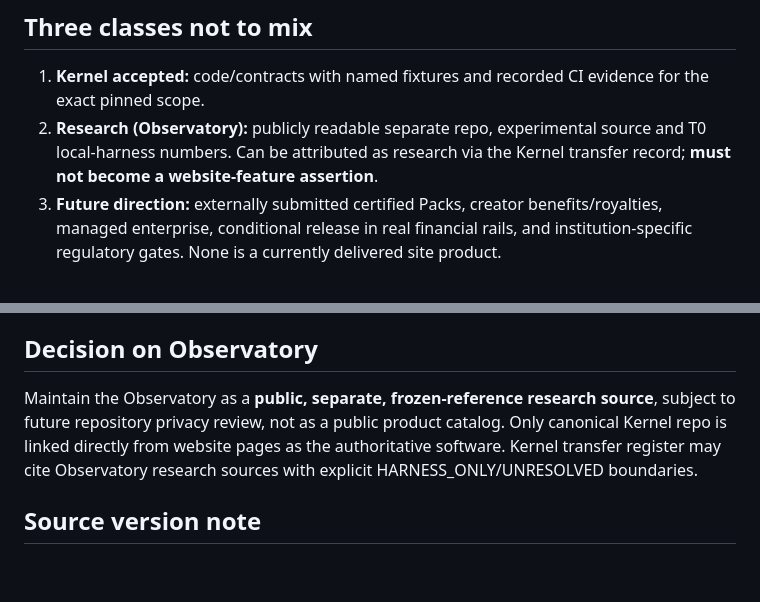
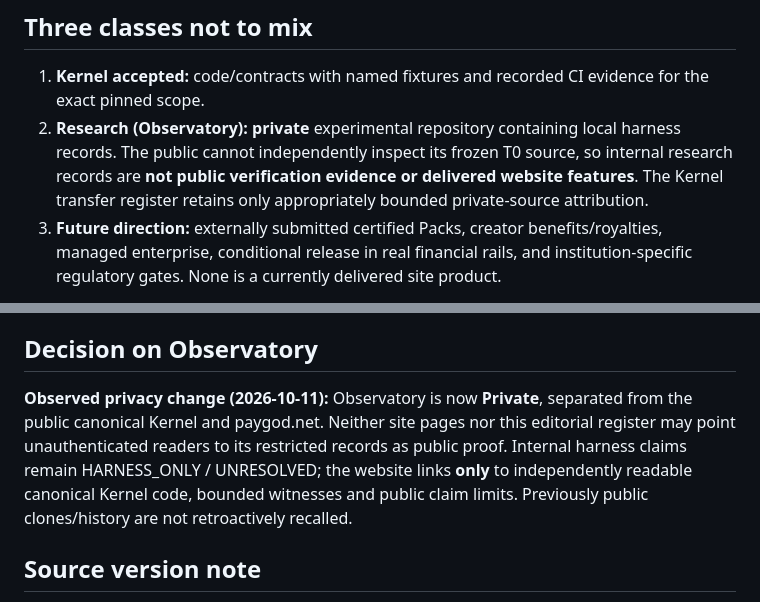
Before and after one commit to hamadalmunyif/paygod-cloud-starter, a Markdown page: website/CLAIMS_REGISTER_2026-10-10.md, 2 parts joined by grey strips. Drawn GitHub-style; blank space fills up the shorter version.

Commit message:
website: remove public-research accessibility claims after Observatory privacy change

```diff
--- a/website/CLAIMS_REGISTER_2026-10-10.md
+++ b/website/CLAIMS_REGISTER_2026-10-10.md
@@ -23,7 +23,7 @@
 ## Three classes not to mix
 
 1. **Kernel accepted:** code/contracts with named fixtures and recorded CI evidence for the exact pinned scope.
-2. **Research (Observatory):** publicly readable separate repo, experimental source and T0 local-harness numbers. Can be attributed as research via the Kernel transfer record; **must not become a website-feature assertion**.
+2. **Research (Observatory):** **private** experimental repository containing local harness records. The public cannot independently inspect its frozen T0 source, so internal research records are **not public verification evidence or delivered website features**. The Kernel transfer register retains only appropriately bounded private-source attribution.
 3. **Future direction:** externally submitted certified Packs, creator benefits/royalties, managed enterprise, conditional release in real financial rails, and institution-specific regulatory gates. None is a currently delivered site product.
 
 The six implemented/fixture-tested [starter Packs](https://github.com/hamadalmunyif/paygod-kernel-mvp/blob/main/docs/STARTER_PACKS.md) have **no blanket production accreditation**. Pack YAML definition validation and `test --pack` on synthetic cases do not guarantee admitted/complete/true external input. Under [Evidence Admission ADR](https://github.com/hamadalmunyif/paygod-kernel-mvp/blob/main/adrs/0003-evidence-admission-before-decision-execution.md), `WITHHELD/NOT RUN` are pre-Kernel orchestration states, not Kernel outcomes universally enforced at every entrypoint.
@@ -39,7 +39,7 @@ The six implemented/fixture-tested [starter Packs](https://github.com/hamadalmun
 
 ## Decision on Observatory
 
-Maintain the Observatory as a **public, separate, frozen-reference research source**, subject to future repository privacy review, not as a public product catalog. Only canonical Kernel repo is linked directly from website pages as the authoritative software. Kernel transfer register may cite Observatory research sources with explicit HARNESS_ONLY/UNRESOLVED boundaries.
+**Observed privacy change (2026-10-11):** Observatory is now **Private**, separated from the public canonical Kernel and paygod.net. Neither site pages nor this editorial register may point unauthenticated readers to its restricted records as public proof. Internal harness claims remain HARNESS_ONLY / UNRESOLVED; the website links **only** to independently readable canonical Kernel code, bounded witnesses and public claim limits. Previously public clones/history are not retroactively recalled.
 
 ## Source version note
 
```
